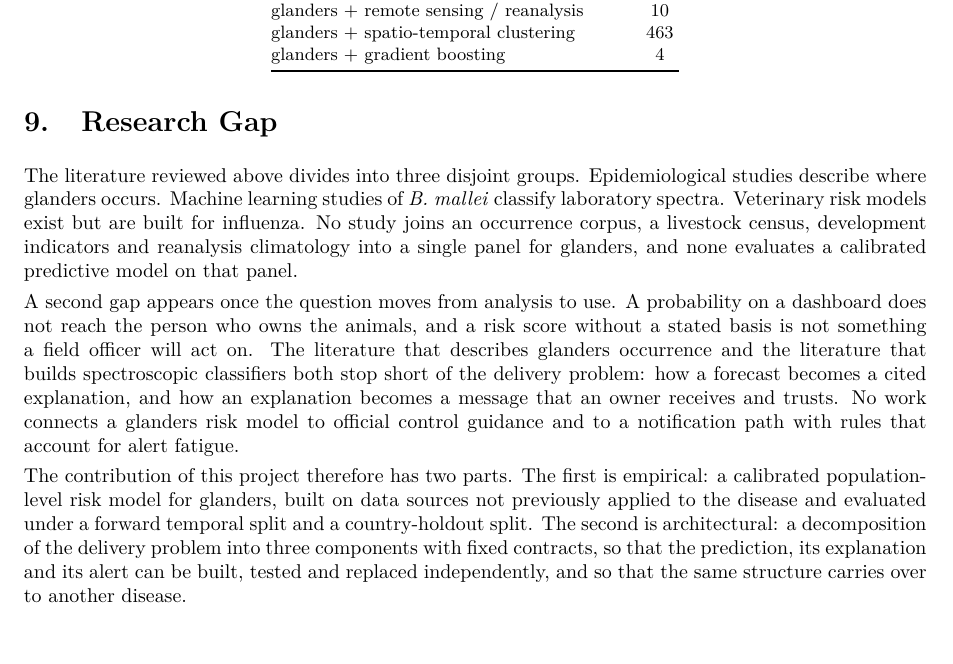
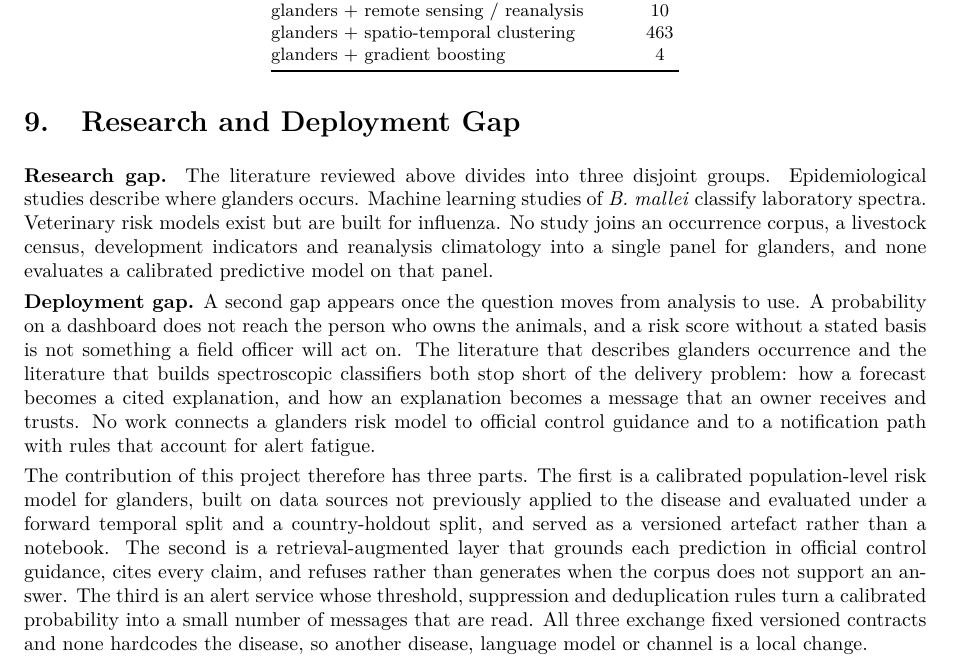
Before and after one commit to YuvrajSingh-mist/glandersWatch, a LaTeX thesis (report/GlandersWatch_Full_Report.tex): part of page 13 of 49, cut so that both start at the same text. Compiled offline with pdfLaTeX; a LaTeX package or settings file that is missing is left out.

Commit message:
Name both gaps and credit all three components
The section was titled Research Gap while describing two gaps, so the heading
undersold the engineering contribution. It is now Research and Deployment Gap
with each gap labelled, and the contribution paragraph names the risk model,
the explanation layer and the alert service separately rather than folding the
last two into one architectural item.

```diff
--- a/report/GlandersWatch_Full_Report.tex
+++ b/report/GlandersWatch_Full_Report.tex
@@ -503,28 +503,32 @@ and the pairing with gradient boosting, which returns four, none of which is a g
 model. The nearest prior work is descriptive cluster detection in Brazil and a risk-factor
 analysis of the Indian serosurvey.
 
-\section{Research Gap}
-
-The literature reviewed above divides into three disjoint groups. Epidemiological studies describe
-where glanders occurs. Machine learning studies of \textit{B. mallei} classify laboratory spectra.
-Veterinary risk models exist but are built for influenza. No study joins an occurrence corpus, a
-livestock census, development indicators and reanalysis climatology into a single panel for
-glanders, and none evaluates a calibrated predictive model on that panel.
-
-A second gap appears once the question moves from analysis to use. A probability on a dashboard
-does not reach the person who owns the animals, and a risk score without a stated basis is not
-something a field officer will act on. The literature that describes glanders occurrence and the
-literature that builds spectroscopic classifiers both stop short of the delivery problem: how a
-forecast becomes a cited explanation, and how an explanation becomes a message that an owner
-receives and trusts. No work connects a glanders risk model to official control guidance and to a
-notification path with rules that account for alert fatigue.
-
-The contribution of this project therefore has two parts. The first is empirical: a calibrated
+\section{Research and Deployment Gap}
+
+\textbf{Research gap.} The literature reviewed above divides into three disjoint groups.
+Epidemiological studies describe where glanders occurs. Machine learning studies of
+\textit{B. mallei} classify laboratory spectra. Veterinary risk models exist but are built for
+influenza. No study joins an occurrence corpus, a livestock census, development indicators and
+reanalysis climatology into a single panel for glanders, and none evaluates a calibrated predictive
+model on that panel.
+
+\textbf{Deployment gap.} A second gap appears once the question moves from analysis to use. A
+probability on a dashboard does not reach the person who owns the animals, and a risk score without
+a stated basis is not something a field officer will act on. The literature that describes glanders
+occurrence and the literature that builds spectroscopic classifiers both stop short of the delivery
+problem: how a forecast becomes a cited explanation, and how an explanation becomes a message that
+an owner receives and trusts. No work connects a glanders risk model to official control guidance
+and to a notification path with rules that account for alert fatigue.
+
+The contribution of this project therefore has three parts. The first is a calibrated
 population-level risk model for glanders, built on data sources not previously applied to the
-disease and evaluated under a forward temporal split and a country-holdout split. The second is
-architectural: a decomposition of the delivery problem into three components with fixed contracts,
-so that the prediction, its explanation and its alert can be built, tested and replaced
-independently, and so that the same structure carries over to another disease.
+disease and evaluated under a forward temporal split and a country-holdout split, and served as a
+versioned artefact rather than a notebook. The second is a retrieval-augmented layer that grounds
+each prediction in official control guidance, cites every claim, and refuses rather than generates
+when the corpus does not support an answer. The third is an alert service whose threshold,
+suppression and deduplication rules turn a calibrated probability into a small number of messages
+that are read. All three exchange fixed versioned contracts and none hardcodes the disease, so
+another disease, language model or channel is a local change.
 
 % =====================================================================
 \chapter{System Architecture}
```
Also changed, not shown: report/GlandersWatch_Final_v2.tex (+17 -17 lines), GlandersWatch_Final_v2.pdf, GlandersWatch_TW_Project_Report.pdf, report/GlandersWatch_Final_v2.pdf, 4 other files.
